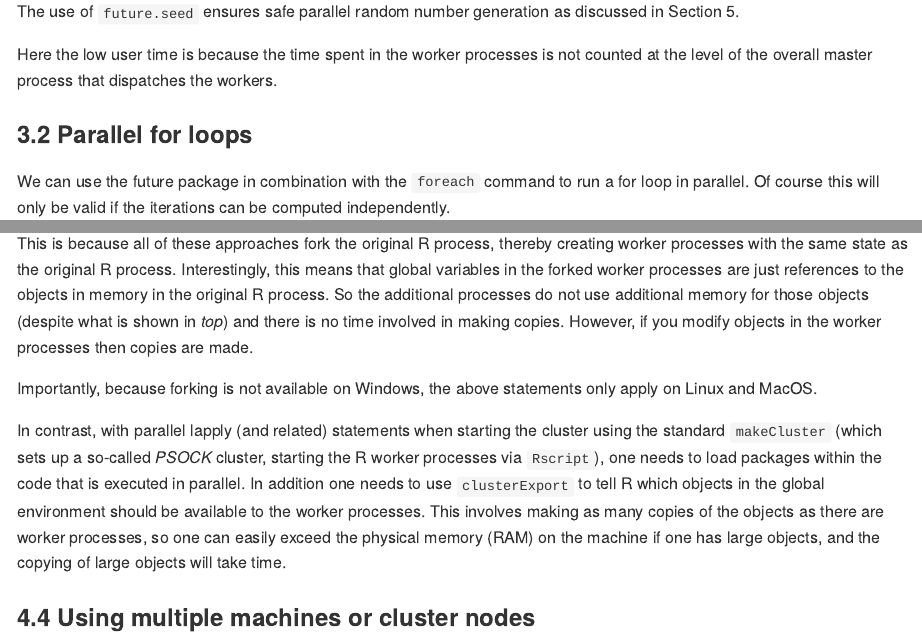
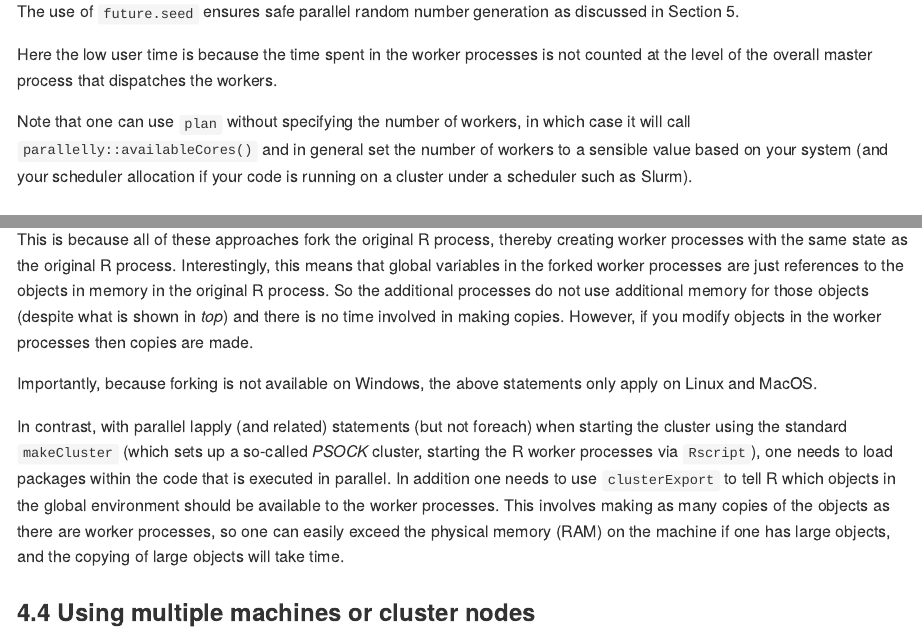
Before and after one commit to berkeley-scf/tutorial-parallelization, an R Markdown document (parallel-R.Rmd): the page in a window 1100 px wide, from 3050 px down, and a second part further down, joined at a grey line. The pictures show the output file parallel-R.md that the author committed with the source, drawn offline in the style of GitHub.

Commit message:
minor updates

```diff
--- a/parallel-R.Rmd
+++ b/parallel-R.Rmd
@@ -142,6 +142,8 @@ system.time(
 The use of `future.seed` ensures safe parallel random number generation as discussed in Section 5.
 
 Here the low user time is because the time spent in the worker processes is not counted at the level of the overall master process that dispatches the workers.
+
+Note that one can use `plan` without specifying the number of workers, in which case it will call `parallelly::availableCores()` and in general set the number of workers to a sensible value based on your system (and your scheduler allocation if your code is running on a cluster under a scheduler such as Slurm).
 
 ### 3.2 Parallel for loops
 
@@ -305,7 +307,7 @@ This is because all of these approaches fork the original R process, thereby cre
 
 Importantly, because forking is not available on Windows, the above statements only apply on Linux and MacOS.
 
-In contrast, with parallel lapply (and related) statements when starting the cluster using the standard `makeCluster` (which sets up a so-called *PSOCK* cluster, starting the R worker processes via `Rscript`), one needs to load packages within the code that is executed in parallel. In addition one needs to use `clusterExport` to tell R which objects in the global environment should be available to the worker processes. This involves making as many copies of the objects as there are worker processes, so one can easily exceed the physical memory (RAM) on the machine if one has large objects, and the copying of large objects will take time.
+In contrast, with parallel lapply (and related) statements (but not foreach) when starting the cluster using the standard `makeCluster` (which sets up a so-called *PSOCK* cluster, starting the R worker processes via `Rscript`), one needs to load packages within the code that is executed in parallel. In addition one needs to use `clusterExport` to tell R which objects in the global environment should be available to the worker processes. This involves making as many copies of the objects as there are worker processes, so one can easily exceed the physical memory (RAM) on the machine if one has large objects, and the copying of large objects will take time.
 
 ### 4.4 Using multiple machines or cluster nodes
 
```
Also changed, not shown: parallel-R.md.
